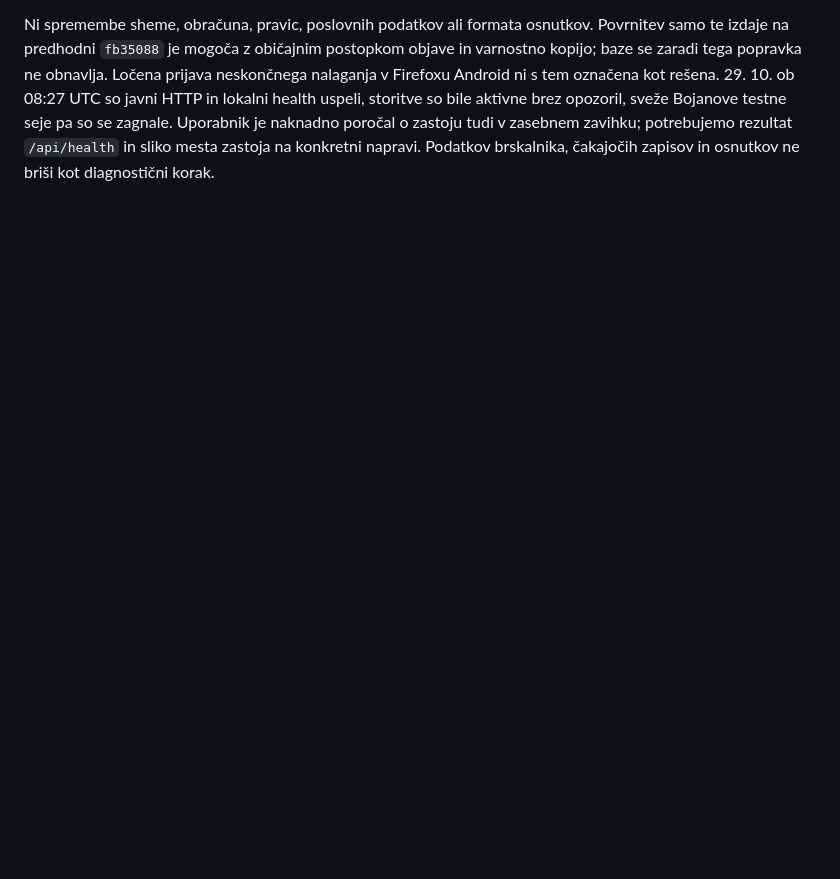
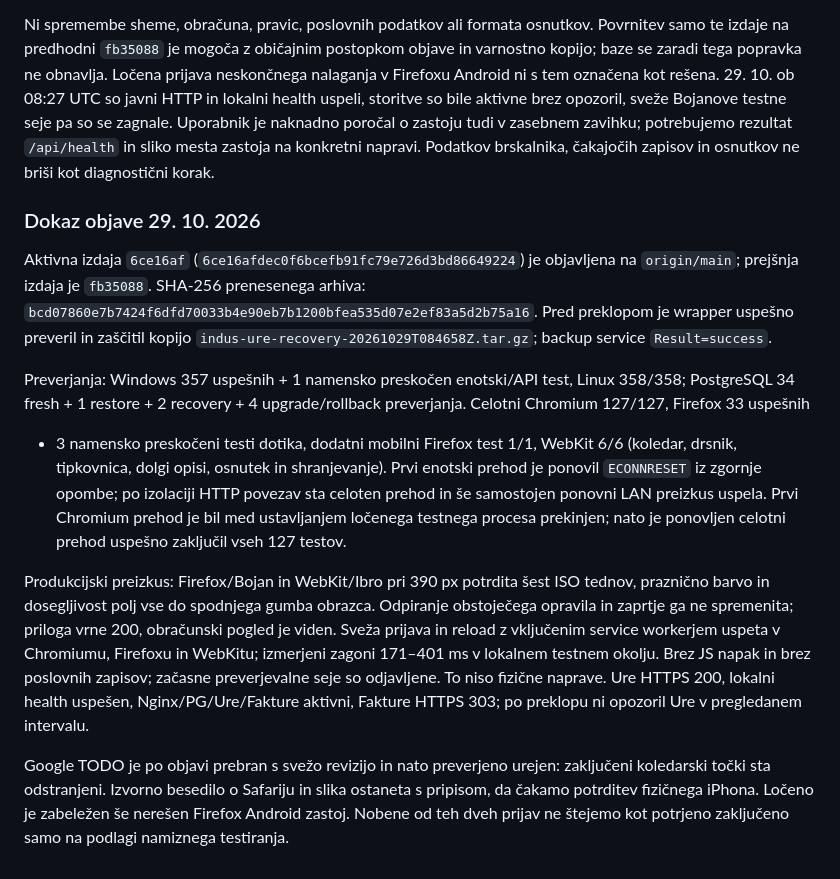
Before and after one commit to bojanhor/indus-ure, a Markdown page: OPERATIONS.md, the part around the change. GitHub-like rendering; blank space fills up the shorter version.

Commit message:
Record verified October 29 TODO release and remaining device checks

```diff
--- a/OPERATIONS.md
+++ b/OPERATIONS.md
@@ -644,3 +644,37 @@ so bile aktivne brez opozoril, sveže Bojanove testne seje pa so se zagnale.
 Uporabnik je naknadno poročal o zastoju tudi v zasebnem zavihku; potrebujemo
 rezultat `/api/health` in sliko mesta zastoja na konkretni napravi. Podatkov
 brskalnika, čakajočih zapisov in osnutkov ne briši kot diagnostični korak.
+
+### Dokaz objave 29. 10. 2026
+
+Aktivna izdaja `6ce16af` (`6ce16afdec0f6bcefb91fc79e726d3bd86649224`) je
+objavljena na `origin/main`; prejšnja izdaja je `fb35088`. SHA-256 prenesenega
+arhiva: `bcd07860e7b7424f6dfd70033b4e90eb7b1200bfea535d07e2ef83a5d2b75a16`.
+Pred preklopom je wrapper uspešno preveril in zaščitil kopijo
+`indus-ure-recovery-20261029T084658Z.tar.gz`; backup service `Result=success`.
+
+Preverjanja: Windows 357 uspešnih + 1 namensko preskočen enotski/API test,
+Linux 358/358; PostgreSQL 34 fresh + 1 restore + 2 recovery + 4
+upgrade/rollback preverjanja. Celotni Chromium 127/127, Firefox 33 uspešnih
++ 3 namensko preskočeni testi dotika, dodatni mobilni Firefox test 1/1,
+WebKit 6/6 (koledar, drsnik, tipkovnica, dolgi opisi, osnutek in shranjevanje).
+Prvi enotski prehod je ponovil `ECONNRESET` iz zgornje opombe; po izolaciji
+HTTP povezav sta celoten prehod in še samostojen ponovni LAN preizkus uspela.
+Prvi Chromium prehod je bil med ustavljanjem ločenega testnega procesa
+prekinjen; nato je ponovljen celotni prehod uspešno zaključil vseh 127 testov.
+
+Produkcijski preizkus: Firefox/Bojan in WebKit/Ibro pri 390 px potrdita
+šest ISO tednov, praznično barvo in dosegljivost polj vse do spodnjega gumba
+obrazca. Odpiranje obstoječega opravila in zaprtje ga ne spremenita; priloga
+vrne 200, obračunski pogled je viden. Sveža prijava in reload z vključenim
+service workerjem uspeta v Chromiumu, Firefoxu in WebKitu; izmerjeni zagoni
+171–401 ms v lokalnem testnem okolju. Brez JS napak in brez poslovnih
+zapisov; začasne preverjevalne seje so odjavljene. To niso fizične naprave.
+Ure HTTPS 200, lokalni health uspešen, Nginx/PG/Ure/Fakture aktivni,
+Fakture HTTPS 303; po preklopu ni opozoril Ure v pregledanem intervalu.
+
+Google TODO je po objavi prebran s svežo revizijo in nato preverjeno urejen:
+zaključeni koledarski točki sta odstranjeni. Izvorno besedilo o Safariju in
+slika ostaneta s pripisom, da čakamo potrditev fizičnega iPhona. Ločeno je
+zabeležen še nerešen Firefox Android zastoj. Nobene od teh dveh prijav
+ne štejemo kot potrjeno zaključeno samo na podlagi namiznega testiranja.
```
